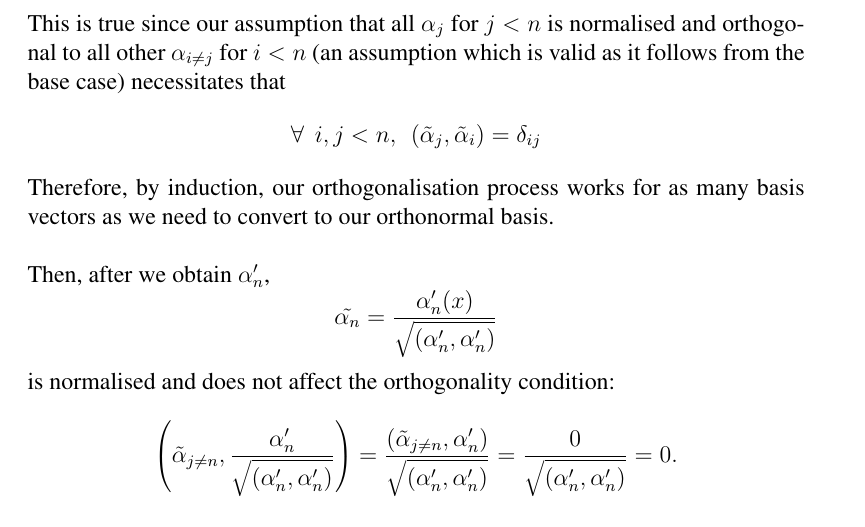
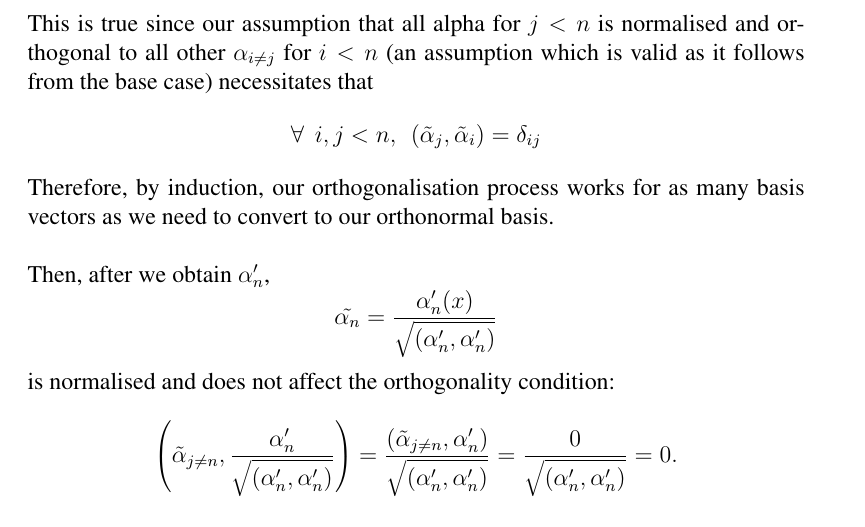
Before and after one commit to BigChoongus/Elementary-Quantum-Mechanics, a LaTeX thesis (source/main.tex, which reads source/3.tex): part of page 60 of 199, cut so that both start at the same text. Compiled offline with pdfLaTeX.

Commit message:
Update 3.tex

```diff
--- a/source/3.tex
+++ b/source/3.tex
@@ -656,7 +656,7 @@ $$
 \Rightarrow\:&\oip{\tilde{\alpha_{j}}}{\alpha'_{n}}}=\oip{\tilde{\alpha}_{j}}{\alpha_{n}}-1\times\oip{\tilde{\alpha_{j}}}{\alpha_{n}}-\sum_{i=0\neq j}^{n-1}0\times\oip{\tilde{\alpha_{i}}}{\alpha_{n}}=0
 \end{aligned}
 $$
-This is true since our assumption that all $\alpha_{j}$ for $j<n$ is normalised and orthogonal to all other $\alpha_{i\neq j}$ for $i<n$ (an assumption which is valid as it follows from the base case) necessitates that
+This is true since our assumption that all alpha for $j<n$ is normalised and orthogonal to all other $\alpha_{i\neq j}$ for $i<n$ (an assumption which is valid as it follows from the base case) necessitates that
 $$
 \forall\:\: i,j < n, \:\: \oip{\tilde{\alpha}_{j}}{\tilde{\alpha}_{i}}= \delta_{ij}
 $$
```
